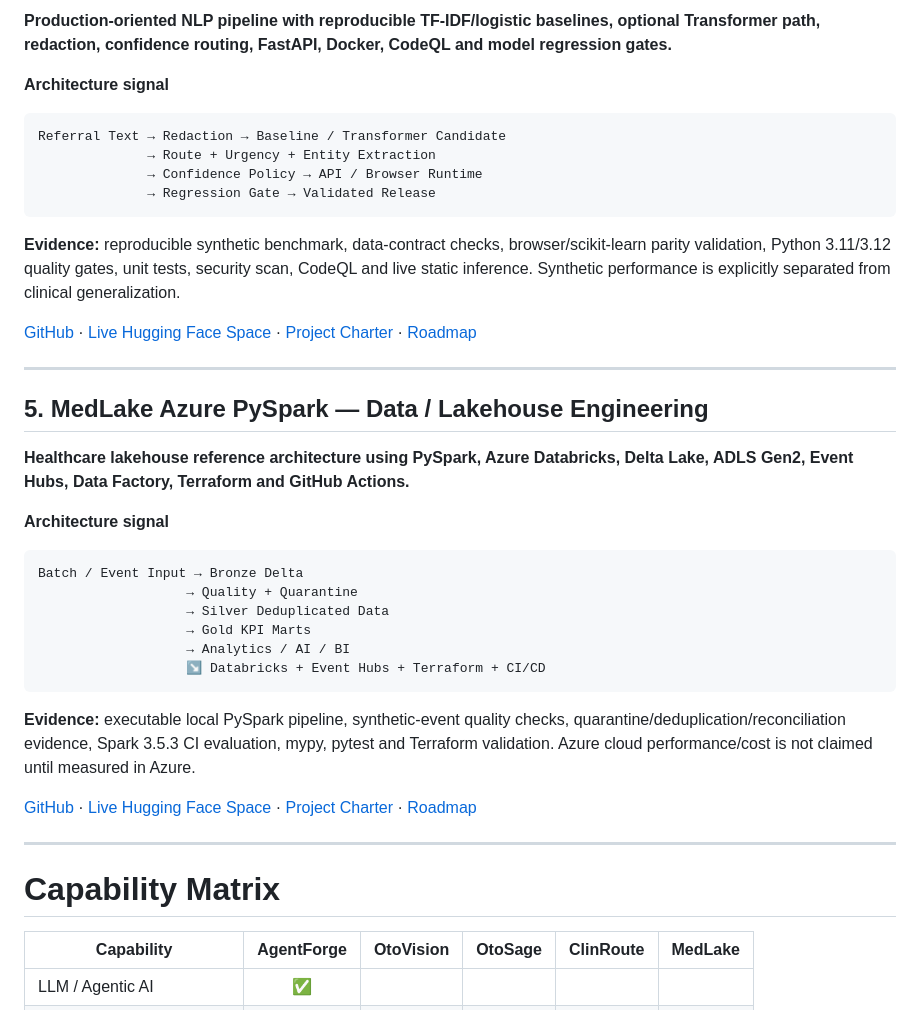
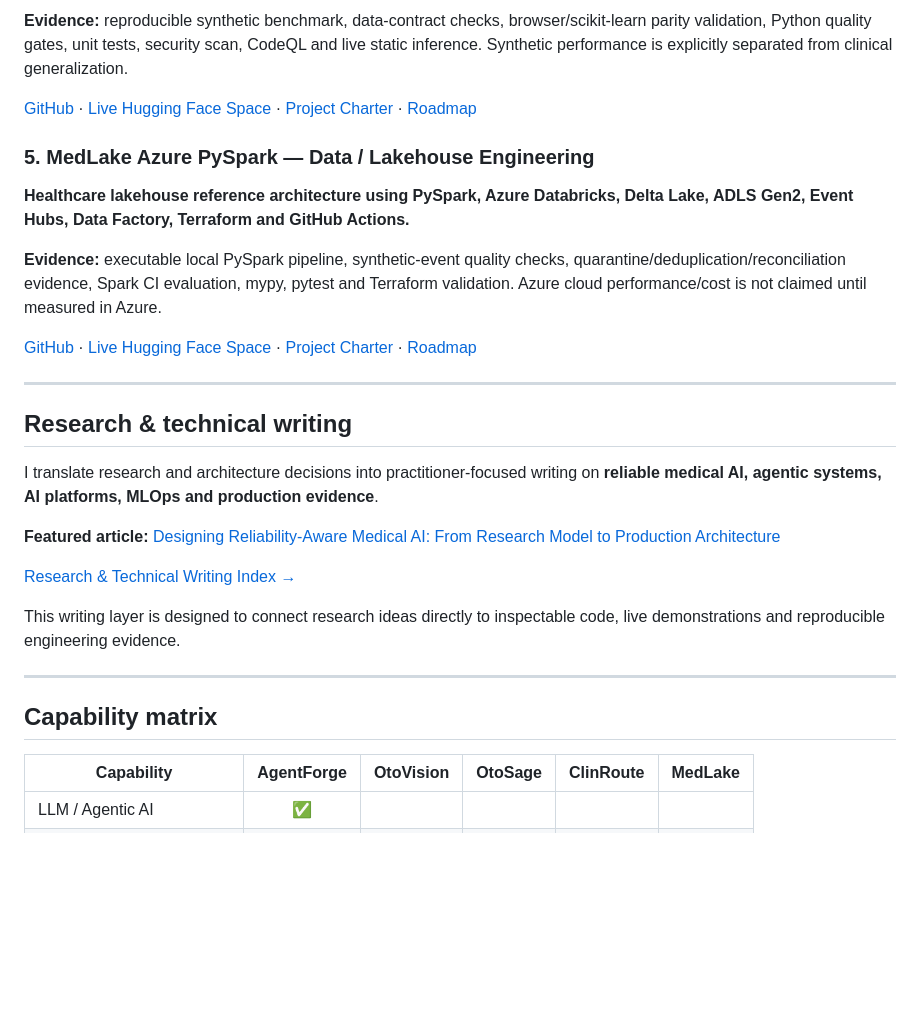
Before and after one commit to singhankitsrf/singhankitsrf, a Markdown page: README.md, the part around one of its changes. GitHub-like rendering; blank space fills up the shorter version.

````diff
--- a/README.md
+++ b/README.md
@@ -102,43 +79,31 @@ Client → API Gateway / Lambda → S3 → Inference → SNS / DynamoDB
 
-**Production-oriented NLP pipeline with reproducible TF-IDF/logistic baselines, optional Transformer path, redaction, confidence routing, FastAPI, Docker, CodeQL and model regression gates.**
-
-**Architecture signal**
-
-```text
-Referral Text → Redaction → Baseline / Transformer Candidate
-              → Route + Urgency + Entity Extraction
-              → Confidence Policy → API / Browser Runtime
-              → Regression Gate → Validated Release
-```
-
-**Evidence:** reproducible synthetic benchmark, data-contract checks, browser/scikit-learn parity validation, Python 3.11/3.12 quality gates, unit tests, security scan, CodeQL and live static inference. Synthetic performance is explicitly separated from clinical generalization.
+**Evidence:** reproducible synthetic benchmark, data-contract checks, browser/scikit-learn parity validation, Python quality gates, unit tests, security scan, CodeQL and live static inference. Synthetic performance is explicitly separated from clinical generalization.
 
 [GitHub](https://github.com/singhankitsrf/ClinRoute-NLP-ReleaseOps) · [Live Hugging Face Space](https://huggingface.co/spaces/singhankit491/clinroute-nlp) · [Project Charter](https://github.com/singhankitsrf/ClinRoute-NLP-ReleaseOps/blob/main/PROJECT.md) · [Roadmap](https://github.com/singhankitsrf/ClinRoute-NLP-ReleaseOps/issues/4)
 
----
-
-## 5. MedLake Azure PySpark — Data / Lakehouse Engineering
+### 5. MedLake Azure PySpark — Data / Lakehouse Engineering
 
 **Healthcare lakehouse reference architecture using PySpark, Azure Databricks, Delta Lake, ADLS Gen2, Event Hubs, Data Factory, Terraform and GitHub Actions.**
 
-**Architecture signal**
-
-```text
-Batch / Event Input → Bronze Delta
-                   → Quality + Quarantine
-                   → Silver Deduplicated Data
-                   → Gold KPI Marts
-                   → Analytics / AI / BI
-                   ↘ Databricks + Event Hubs + Terraform + CI/CD
-```
-
-**Evidence:** executable local PySpark pipeline, synthetic-event quality checks, quarantine/deduplication/reconciliation evidence, Spark 3.5.3 CI evaluation, mypy, pytest and Terraform validation. Azure cloud performance/cost is not claimed until measured in Azure.
+**Evidence:** executable local PySpark pipeline, synthetic-event quality checks, quarantine/deduplication/reconciliation evidence, Spark CI evaluation, mypy, pytest and Terraform validation. Azure cloud performance/cost is not claimed until measured in Azure.
 
 [GitHub](https://github.com/singhankitsrf/MedLake-Azure-PySpark) · [Live Hugging Face Space](https://huggingface.co/spaces/singhankit491/medlake-pyspark) · [Project Charter](https://github.com/singhankitsrf/MedLake-Azure-PySpark/blob/main/PROJECT.md) · [Roadmap](https://github.com/singhankitsrf/MedLake-Azure-PySpark/issues/7)
 
 ---
 
-# Capability Matrix
+## Research & technical writing
+
+I translate research and architecture decisions into practitioner-focused writing on **reliable medical AI, agentic systems, AI platforms, MLOps and production evidence**.
+
+**Featured article:** [Designing Reliability-Aware Medical AI: From Research Model to Production Architecture](./writing/reliability-aware-medical-ai.md)
+
+[Research & Technical Writing Index →](./writing/README.md)
+
+This writing layer is designed to connect research ideas directly to inspectable code, live demonstrations and reproducible engineering evidence.
+
+---
+
+## Capability matrix
 
 | Capability | AgentForge | OtoVision | OtoSage | ClinRoute | MedLake |
 |---|:---:|:---:|:---:|:---:|:---:|
````
Also changed, not shown: other parts of README.md (+43 -63 lines).
